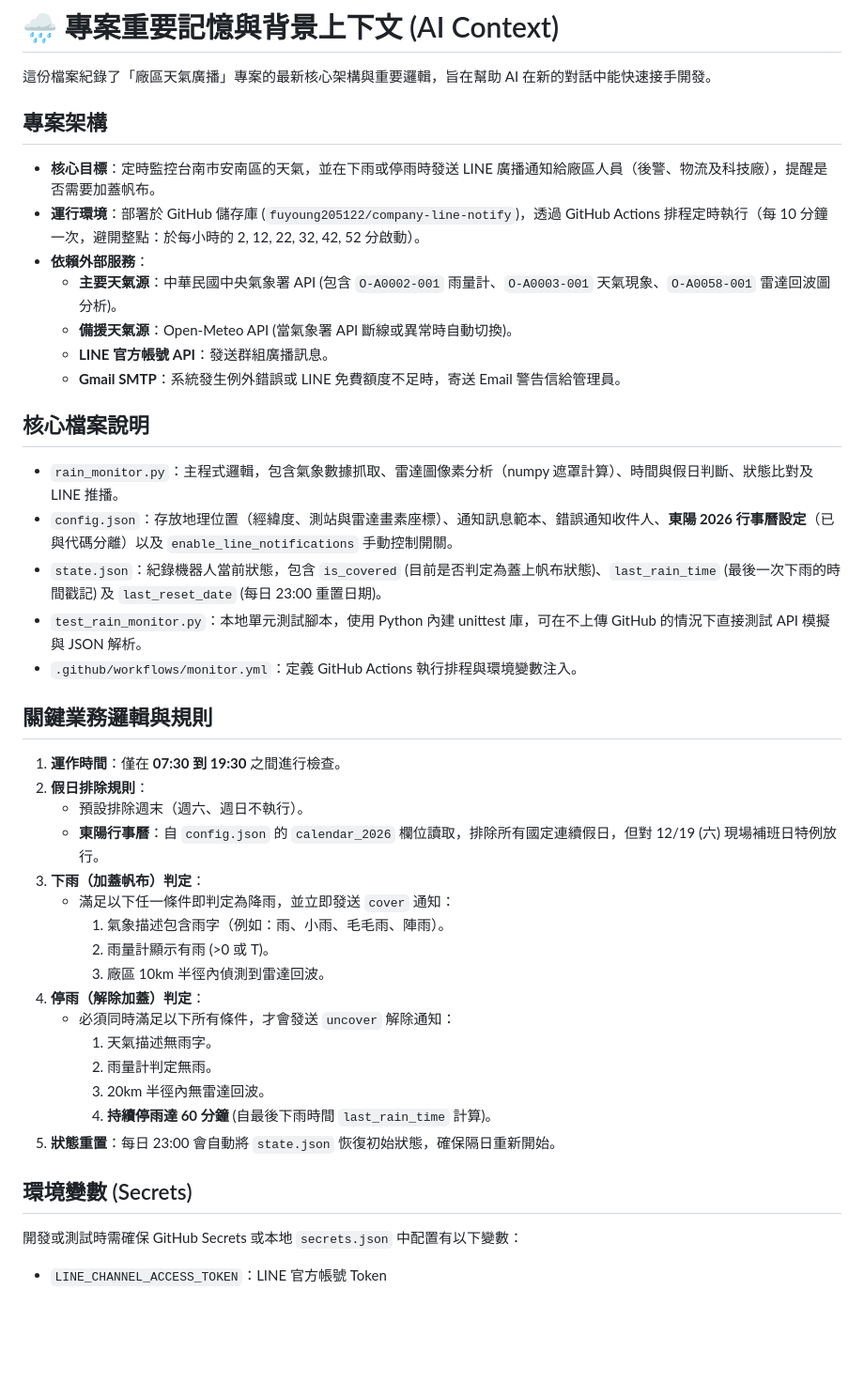
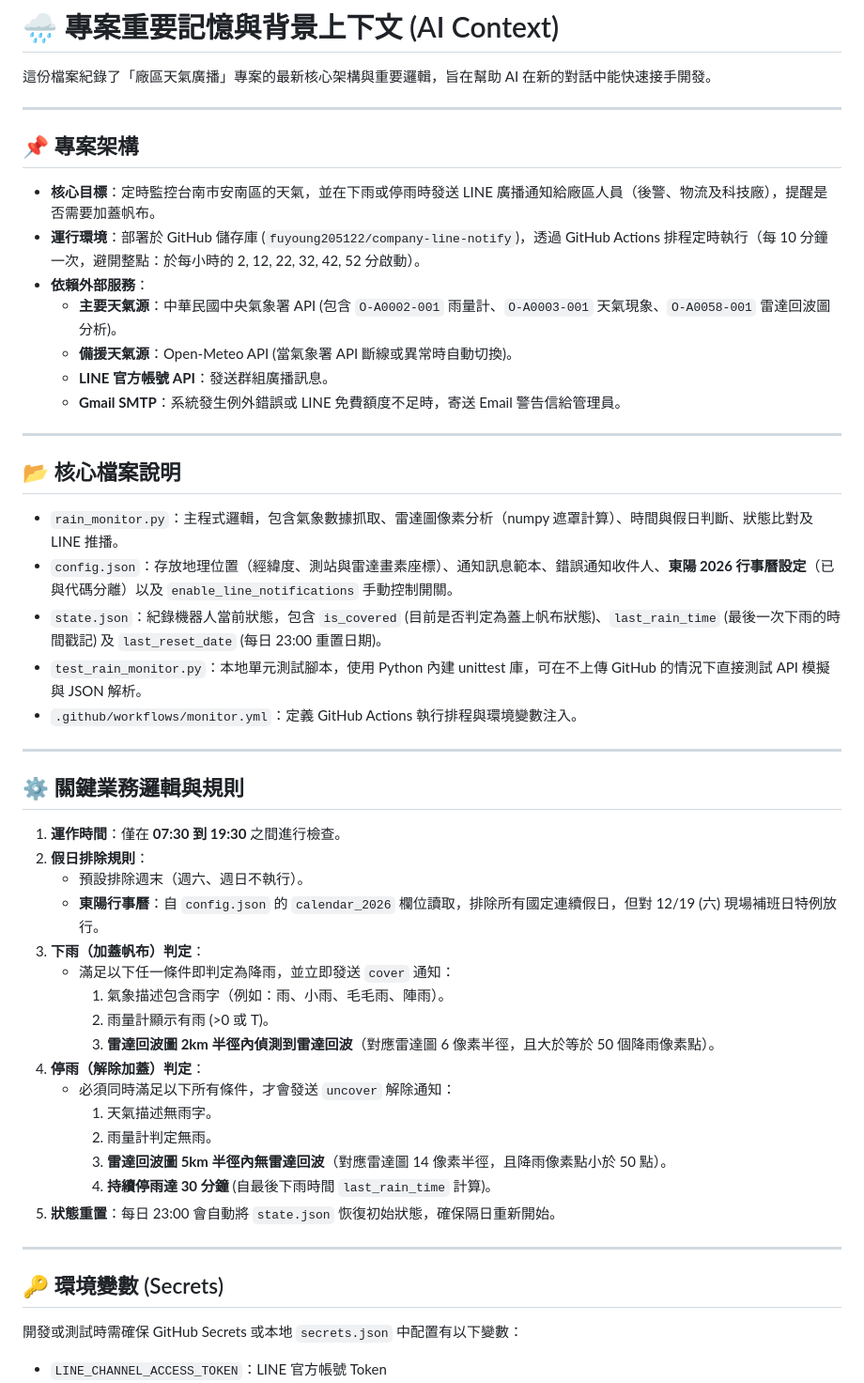
Before and after one commit to fuyoung205122/company-line-notify, a Markdown page: AI_CONTEXT.md, the part around the change. Shown at 94% size. Rendered like a GitHub page; blank space fills up the shorter version.

Commit message:
Docs: Update AI_CONTEXT.md to reflect latest radar radius parameters and 30-minute stop-rain delay

```diff
--- a/AI_CONTEXT.md
+++ b/AI_CONTEXT.md
@@ -2,7 +2,9 @@
 
 這份檔案紀錄了「廠區天氣廣播」專案的最新核心架構與重要邏輯，旨在幫助 AI 在新的對話中能快速接手開發。
 
-## 專案架構
+---
+
+## 📌 專案架構
 - **核心目標**：定時監控台南市安南區的天氣，並在下雨或停雨時發送 LINE 廣播通知給廠區人員（後警、物流及科技廠），提醒是否需要加蓋帆布。
 - **運行環境**：部署於 GitHub 儲存庫 (`fuyoung205122/company-line-notify`)，透過 GitHub Actions 排程定時執行（每 10 分鐘一次，避開整點：於每小時的 2, 12, 22, 32, 42, 52 分啟動）。
 - **依賴外部服務**：
@@ -11,14 +13,18 @@
   - **LINE 官方帳號 API**：發送群組廣播訊息。
   - **Gmail SMTP**：系統發生例外錯誤或 LINE 免費額度不足時，寄送 Email 警告信給管理員。
 
-## 核心檔案說明
+---
+
+## 📂 核心檔案說明
 - `rain_monitor.py`：主程式邏輯，包含氣象數據抓取、雷達圖像素分析（numpy 遮罩計算）、時間與假日判斷、狀態比對及 LINE 推播。
 - `config.json`：存放地理位置（經緯度、測站與雷達畫素座標）、通知訊息範本、錯誤通知收件人、**東陽 2026 行事曆設定**（已與代碼分離）以及 `enable_line_notifications` 手動控制開關。
 - `state.json`：紀錄機器人當前狀態，包含 `is_covered` (目前是否判定為蓋上帆布狀態)、`last_rain_time` (最後一次下雨的時間戳記) 及 `last_reset_date` (每日 23:00 重置日期)。
 - `test_rain_monitor.py`：本地單元測試腳本，使用 Python 內建 unittest 庫，可在不上傳 GitHub 的情況下直接測試 API 模擬與 JSON 解析。
 - `.github/workflows/monitor.yml`：定義 GitHub Actions 執行排程與環境變數注入。
 
-## 關鍵業務邏輯與規則
+---
+
+## ⚙️ 關鍵業務邏輯與規則
 1. **運作時間**：僅在 **07:30 到 19:30** 之間進行檢查。
 2. **假日排除規則**：
    - 預設排除週末（週六、週日不執行）。
@@ -27,16 +33,18 @@
    - 滿足以下任一條件即判定為降雨，並立即發送 `cover` 通知：
      1. 氣象描述包含雨字（例如：雨、小雨、毛毛雨、陣雨）。
      2. 雨量計顯示有雨 (>0 或 T)。
-     3. 廠區 10km 半徑內偵測到雷達回波。
+     3. **雷達回波圖 2km 半徑內偵測到雷達回波**（對應雷達圖 6 像素半徑，且大於等於 50 個降雨像素點）。
 4. **停雨（解除加蓋）判定**：
    - 必須同時滿足以下所有條件，才會發送 `uncover` 解除通知：
      1. 天氣描述無雨字。
      2. 雨量計判定無雨。
-     3. 20km 半徑內無雷達回波。
-     4. **持續停雨達 60 分鐘** (自最後下雨時間 `last_rain_time` 計算)。
+     3. **雷達回波圖 5km 半徑內無雷達回波**（對應雷達圖 14 像素半徑，且降雨像素點小於 50 點）。
+     4. **持續停雨達 30 分鐘** (自最後下雨時間 `last_rain_time` 計算)。
 5. **狀態重置**：每日 23:00 會自動將 `state.json` 恢復初始狀態，確保隔日重新開始。
 
-## 環境變數 (Secrets)
+---
+
+## 🔑 環境變數 (Secrets)
 開發或測試時需確保 GitHub Secrets 或本地 `secrets.json` 中配置有以下變數：
 - `LINE_CHANNEL_ACCESS_TOKEN`：LINE 官方帳號 Token
 - `LINE_GROUP_ID`：發送目標群組 ID (支援逗號分隔多群組)
```
